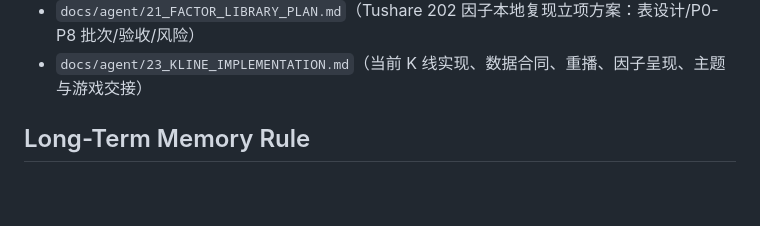
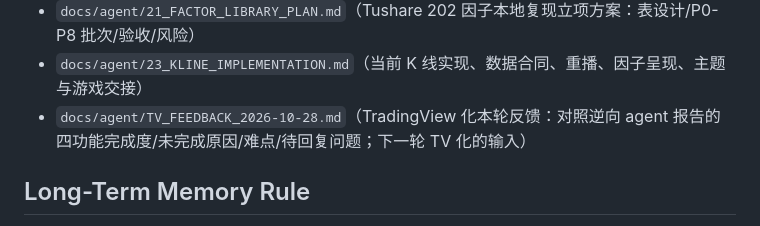
Before and after one commit to CozeraVan/quant-research-engine-dual-agent-lab, a Markdown page: AGENTS.md, the part around the change. Rendered like a GitHub page; blank space fills up the shorter version.

```diff
--- a/AGENTS.md
+++ b/AGENTS.md
@@ -31,6 +31,7 @@ Before modifying code or producing plans, read:
 - `docs/agent/20_DATA_DICTIONARY_DAILY_MINUTE.md`（行情数据字典：日线/分钟线表结构、单位口径、TimescaleDB 规范、PIT 硬规则）
 - `docs/agent/21_FACTOR_LIBRARY_PLAN.md`（Tushare 202 因子本地复现立项方案：表设计/P0-P8 批次/验收/风险）
 - `docs/agent/23_KLINE_IMPLEMENTATION.md`（当前 K 线实现、数据合同、重播、因子呈现、主题与游戏交接）
+- `docs/agent/TV_FEEDBACK_2026-10-28.md`（TradingView 化本轮反馈：对照逆向 agent 报告的四功能完成度/未完成原因/难点/待回复问题；下一轮 TV 化的输入）
 
 ## Long-Term Memory Rule
 
```
Also changed, not shown: docs/agent/11_AGENT_STATE.md (+19 -0 lines), docs/agent/TV_FEEDBACK_2026-10-28.md (added, +239 -0 lines).
